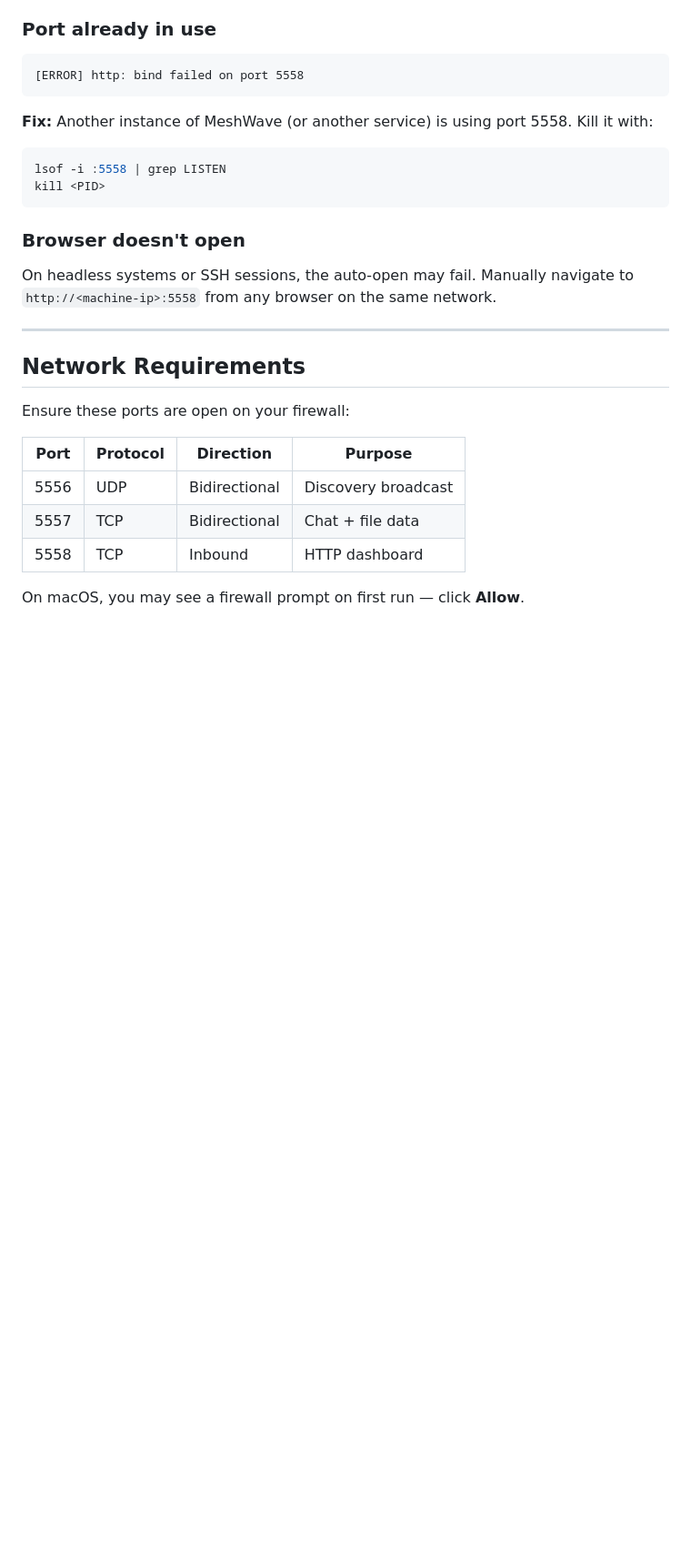
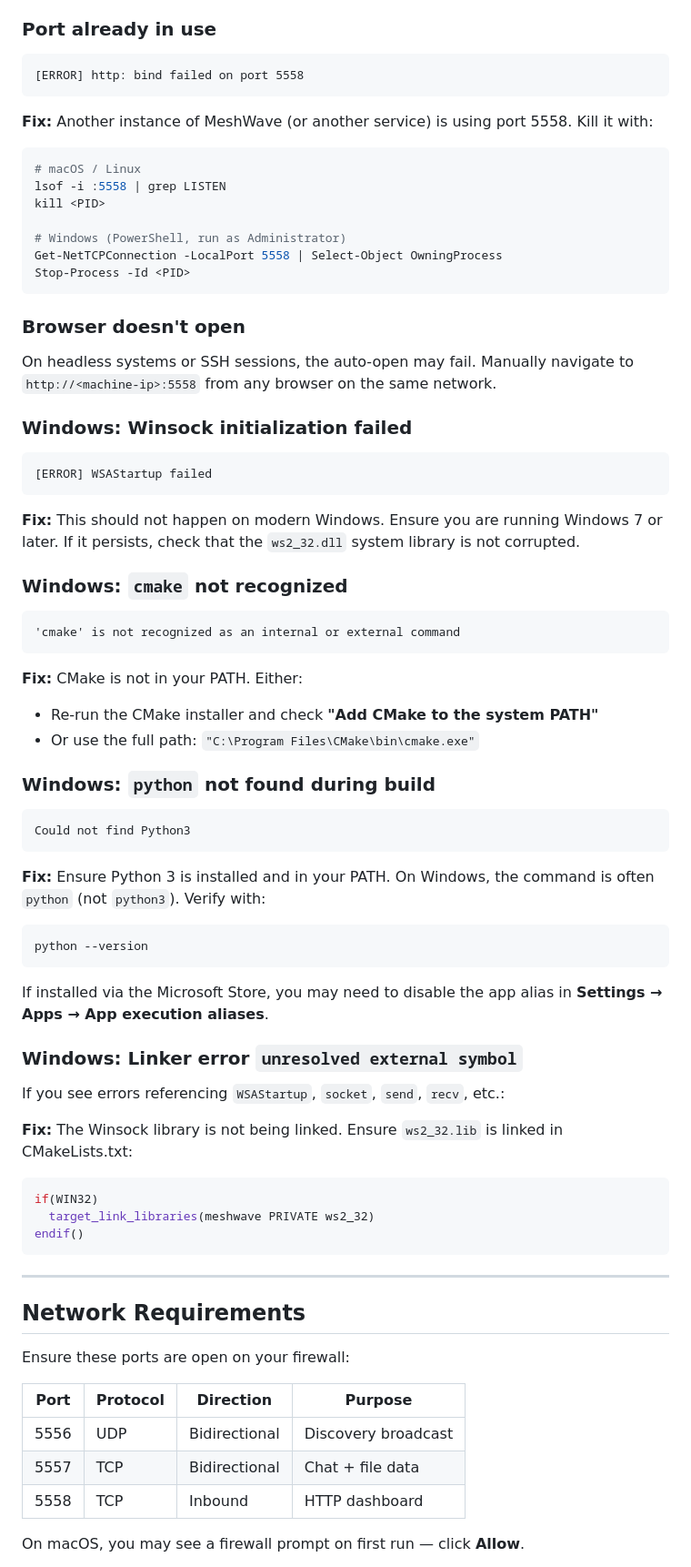
Before and after one commit to M-Chethipuzha/MeshWave, a Markdown page: docs/BUILDING.md, the part around one of its changes. Shown at 91% size. Rendered like a GitHub page; blank space fills up the shorter version.

````diff
--- a/docs/BUILDING.md
+++ b/docs/BUILDING.md
@@ -183,13 +283,59 @@ Could not find Python3
 
 **Fix:** Another instance of MeshWave (or another service) is using port 5558. Kill it with:
 ```bash
+# macOS / Linux
 lsof -i :5558 | grep LISTEN
 kill <PID>
+
+# Windows (PowerShell, run as Administrator)
+Get-NetTCPConnection -LocalPort 5558 | Select-Object OwningProcess
+Stop-Process -Id <PID>
 ```
 
 ### Browser doesn't open
 
 On headless systems or SSH sessions, the auto-open may fail. Manually navigate to `http://<machine-ip>:5558` from any browser on the same network.
+
+### Windows: Winsock initialization failed
+
+```
+[ERROR] WSAStartup failed
+```
+
+**Fix:** This should not happen on modern Windows. Ensure you are running Windows 7 or later. If it persists, check that the `ws2_32.dll` system library is not corrupted.
+
+### Windows: `cmake` not recognized
+
+```
+'cmake' is not recognized as an internal or external command
+```
+
+**Fix:** CMake is not in your PATH. Either:
+- Re-run the CMake installer and check **"Add CMake to the system PATH"**
+- Or use the full path: `"C:\Program Files\CMake\bin\cmake.exe"`
+
+### Windows: `python` not found during build
+
+```
+Could not find Python3
+```
+
+**Fix:** Ensure Python 3 is installed and in your PATH. On Windows, the command is often `python` (not `python3`). Verify with:
+```powershell
+python --version
+```
+If installed via the Microsoft Store, you may need to disable the app alias in **Settings → Apps → App execution aliases**.
+
+### Windows: Linker error `unresolved external symbol`
+
+If you see errors referencing `WSAStartup`, `socket`, `send`, `recv`, etc.:
+
+**Fix:** The Winsock library is not being linked. Ensure `ws2_32.lib` is linked in CMakeLists.txt:
+```cmake
+if(WIN32)
+  target_link_libraries(meshwave PRIVATE ws2_32)
+endif()
+```
 
 ---
 
````
Also changed, not shown: other parts of docs/BUILDING.md (+115 -6 lines).
